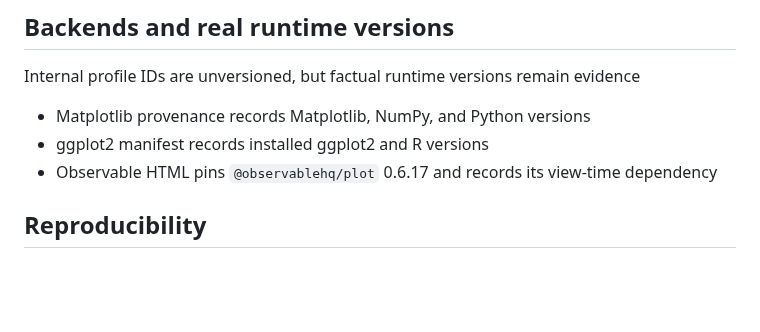
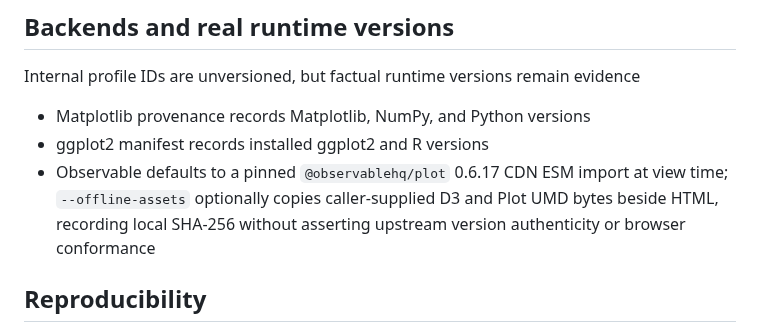
Before and after one commit to lostlight530/sci-render-kit, a Markdown page: README.md, the part around the change. Rendered like a GitHub page; blank space fills up the shorter version.

Commit message:
docs: explain bounded Observable offline mode without overstating verification

```diff
--- a/README.md
+++ b/README.md
@@ -343,7 +343,7 @@ Internal profile IDs are unversioned, but factual runtime versions remain eviden
 
 - Matplotlib provenance records Matplotlib, NumPy, and Python versions
 - ggplot2 manifest records installed ggplot2 and R versions
-- Observable HTML pins `@observablehq/plot` 0.6.17 and records its view-time dependency
+- Observable defaults to a pinned `@observablehq/plot` 0.6.17 CDN ESM import at view time; `--offline-assets` optionally copies caller-supplied D3 and Plot UMD bytes beside HTML, recording local SHA-256 without asserting upstream version authenticity or browser conformance
 
 ## Reproducibility
 
```
